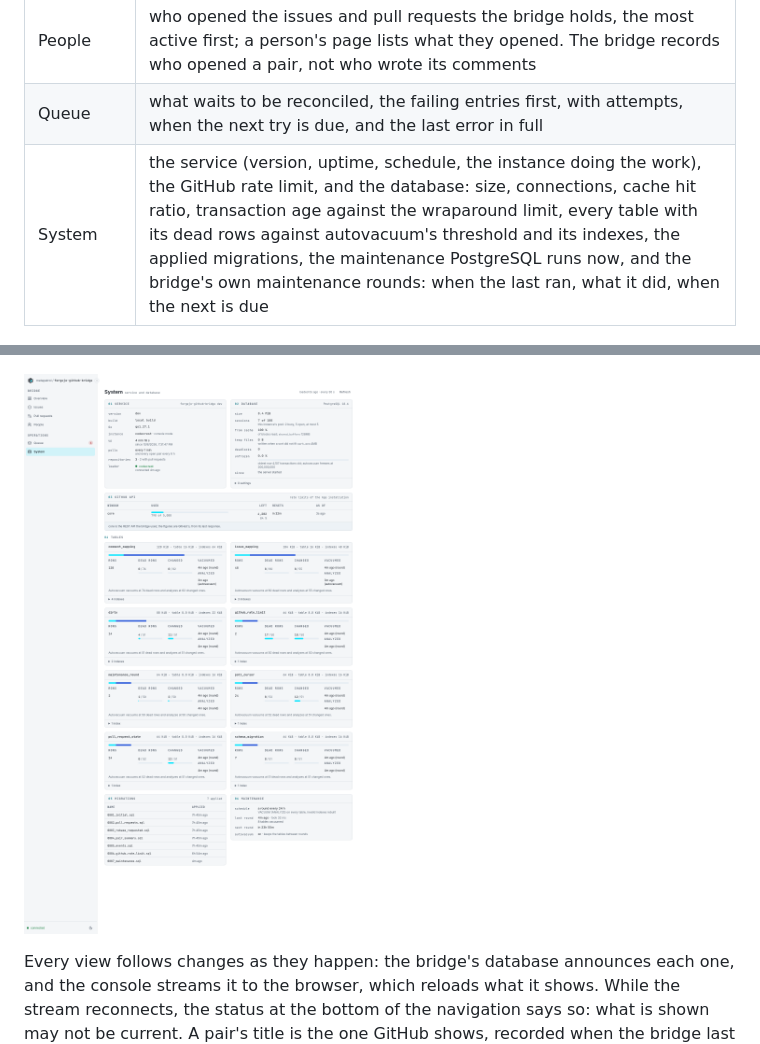
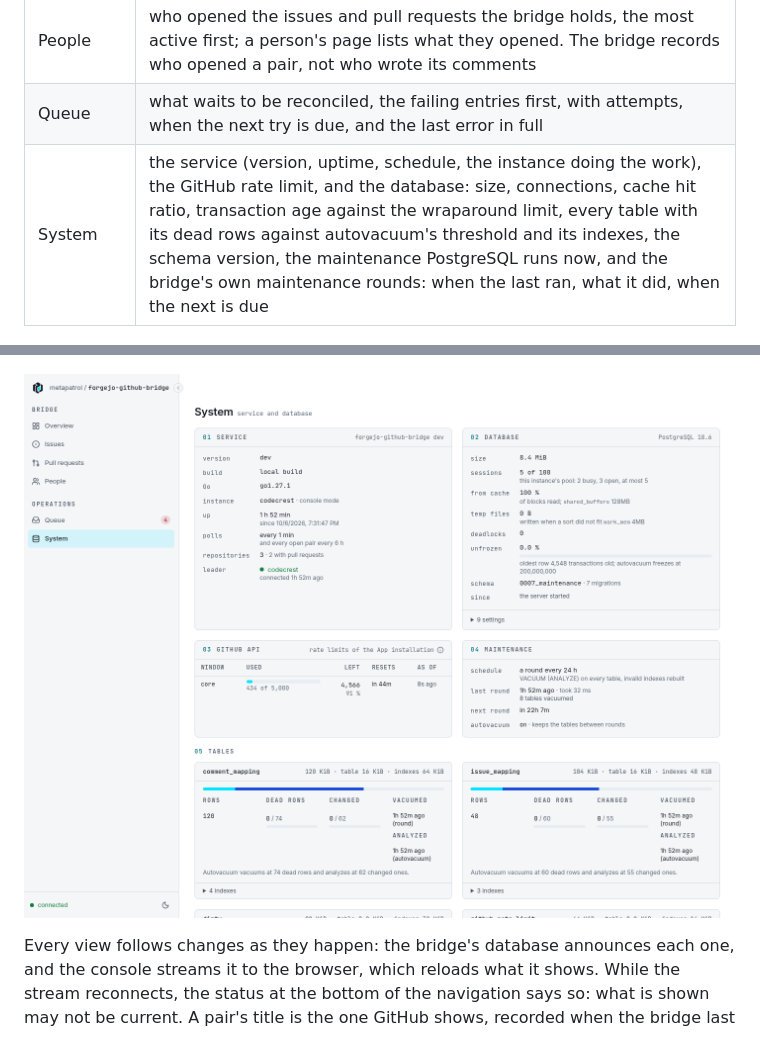
Before and after one commit to metapatrol/forgejo-github-bridge, a Markdown page: docs/console.md, 2 parts joined by grey strips. Rendered like a GitHub page; pictures changed too: docs/images/console-system.png.

```diff
--- a/docs/console.md
+++ b/docs/console.md
@@ -67,7 +67,7 @@ and the bridge's error messages, which name repositories and accounts.
 | Pull requests | every imported pull request, with its state and flags: touches CI, frozen, rebase requested, outcome reported. One links to both sides and shows its contrib branch, imported head and comment pairs |
 | People | who opened the issues and pull requests the bridge holds, the most active first; a person's page lists what they opened. The bridge records who opened a pair, not who wrote its comments |
 | Queue | what waits to be reconciled, the failing entries first, with attempts, when the next try is due, and the last error in full |
-| System | the service (version, uptime, schedule, the instance doing the work), the GitHub rate limit, and the database: size, connections, cache hit ratio, transaction age against the wraparound limit, every table with its dead rows against autovacuum's threshold and its indexes, the applied migrations, the maintenance PostgreSQL runs now, and the bridge's own maintenance rounds: when the last ran, what it did, when the next is due |
+| System | the service (version, uptime, schedule, the instance doing the work), the GitHub rate limit, and the database: size, connections, cache hit ratio, transaction age against the wraparound limit, every table with its dead rows against autovacuum's threshold and its indexes, the schema version, the maintenance PostgreSQL runs now, and the bridge's own maintenance rounds: when the last ran, what it did, when the next is due |
 
 ![The queue: what is failing, how often, and why](./images/console-queue.png)
 
```
Also changed, not shown: 3 other files.
